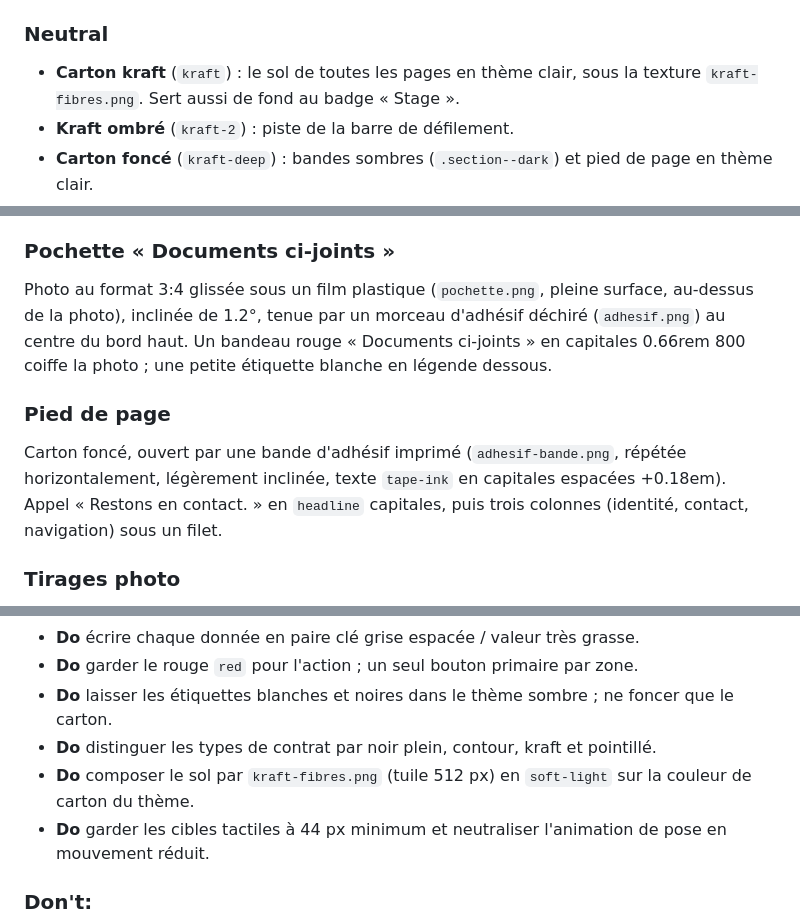
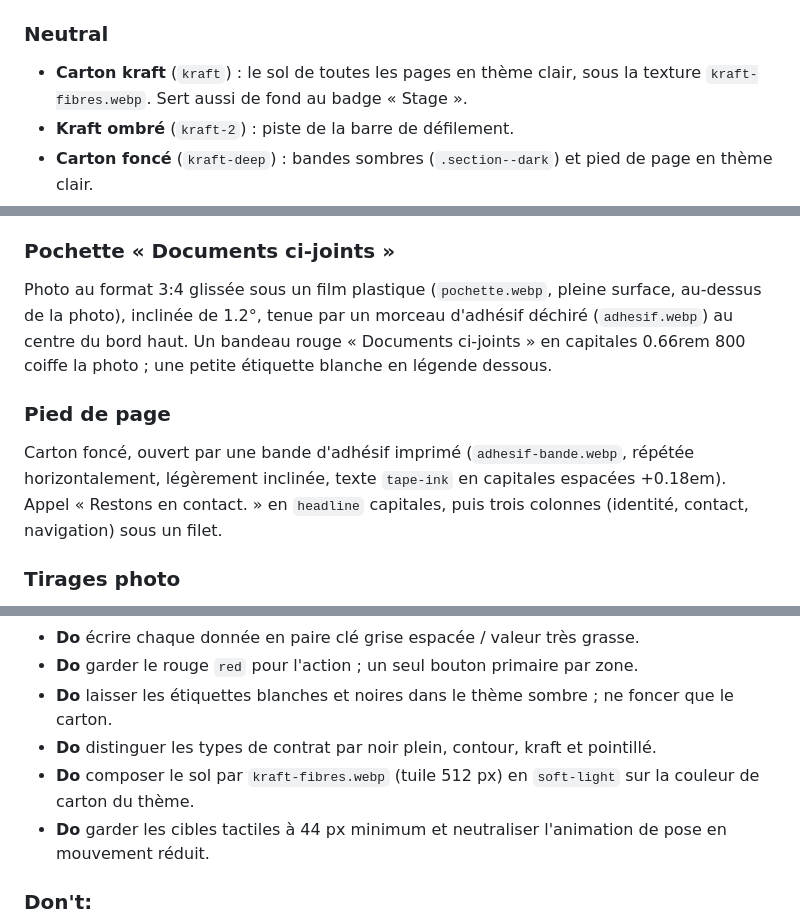
Before and after one commit to julienduq59/PortfolioDuquesneJulien, a Markdown page: DESIGN.md, 3 parts joined by grey strips. Drawn GitHub-style.

```diff
--- a/DESIGN.md
+++ b/DESIGN.md
@@ -179,7 +179,7 @@ Une palette d'emballage : carton kraft, papier blanc, encre noire chaude, et un
 - **Rouge d'expédition** (`red`) : boutons d'action principaux, contour de focus, survol des titres de lignes cliquables, survol du bouton « retour en haut », fond du panneau d'action de la page Contact, et bandeau « Documents ci-joints » de la pochette. Survol : **Rouge d'expédition foncé** (`red-hover`). Texte posé dessus : blanc (`on-red`).
 
 ### Neutral
-- **Carton kraft** (`kraft`) : le sol de toutes les pages en thème clair, sous la texture `kraft-fibres.png`. Sert aussi de fond au badge « Stage ».
+- **Carton kraft** (`kraft`) : le sol de toutes les pages en thème clair, sous la texture `kraft-fibres.webp`. Sert aussi de fond au badge « Stage ».
 - **Kraft ombré** (`kraft-2`) : piste de la barre de défilement.
 - **Carton foncé** (`kraft-deep`) : bandes sombres (`.section--dark`) et pied de page en thème clair.
 - **Carton de nuit** (`kraft-night`, `kraft-night-2`, `kraft-night-deep`) : les trois mêmes rôles en thème sombre.
@@ -291,10 +291,10 @@ Capitales 0.85rem 800, bord 2 px noir. **CDD** noir plein ; **Alternance** conto
 Étiquette blanche inclinée (−0.6°), bande noire supérieure, zones réglées : Expéditeur (nom en h1, ville, téléphone) avec le département en très grand à droite ; Destination en capitales géantes avec le poste actuel sur une seule ligne ; Contenu avec puces carrées ; trois champs chiffrés ; zone code avec code-barres réel et les deux boutons. À l'arrivée, l'étiquette se pose (`label-apply`, 0.55 s, `cubic-bezier(.16, 1, .3, 1)`) : elle descend de 10 px en se redressant de −2.4° à −0.6°. C'est la seule animation d'entrée du site ; elle est supprimée en mouvement réduit.
 
 ### Pochette « Documents ci-joints »
-Photo au format 3:4 glissée sous un film plastique (`pochette.png`, pleine surface, au-dessus de la photo), inclinée de 1.2°, tenue par un morceau d'adhésif déchiré (`adhesif.png`) au centre du bord haut. Un bandeau rouge « Documents ci-joints » en capitales 0.66rem 800 coiffe la photo ; une petite étiquette blanche en légende dessous.
+Photo au format 3:4 glissée sous un film plastique (`pochette.webp`, pleine surface, au-dessus de la photo), inclinée de 1.2°, tenue par un morceau d'adhésif déchiré (`adhesif.webp`) au centre du bord haut. Un bandeau rouge « Documents ci-joints » en capitales 0.66rem 800 coiffe la photo ; une petite étiquette blanche en légende dessous.
 
 ### Pied de page
-Carton foncé, ouvert par une bande d'adhésif imprimé (`adhesif-bande.png`, répétée horizontalement, légèrement inclinée, texte `tape-ink` en capitales espacées +0.18em). Appel « Restons en contact. » en `headline` capitales, puis trois colonnes (identité, contact, navigation) sous un filet.
+Carton foncé, ouvert par une bande d'adhésif imprimé (`adhesif-bande.webp`, répétée horizontalement, légèrement inclinée, texte `tape-ink` en capitales espacées +0.18em). Appel « Restons en contact. » en `headline` capitales, puis trois colonnes (identité, contact, navigation) sous un filet.
 
 ### Tirages photo
 Toute photo du contenu porte un bord blanc de 8 px et l'ombre « tirage photo », angles vifs. La visionneuse plein écran les affiche sur un voile d'encre à 94 % avec un bouton de fermeture rouge.
@@ -308,7 +308,7 @@ Toute photo du contenu porte un bord blanc de 8 px et l'ombre « tirage photo »
 - **Do** garder le rouge `red` pour l'action ; un seul bouton primaire par zone.
 - **Do** laisser les étiquettes blanches et noires dans le thème sombre ; ne foncer que le carton.
 - **Do** distinguer les types de contrat par noir plein, contour, kraft et pointillé.
-- **Do** composer le sol par `kraft-fibres.png` (tuile 512 px) en `soft-light` sur la couleur de carton du thème.
+- **Do** composer le sol par `kraft-fibres.webp` (tuile 512 px) en `soft-light` sur la couleur de carton du thème.
 - **Do** garder les cibles tactiles à 44 px minimum et neutraliser l'animation de pose en mouvement réduit.
 
 ### Don't:
```
Also changed, not shown: PRODUCT.md (+7 -6 lines).
